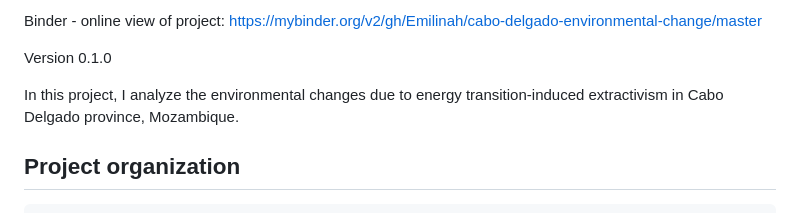
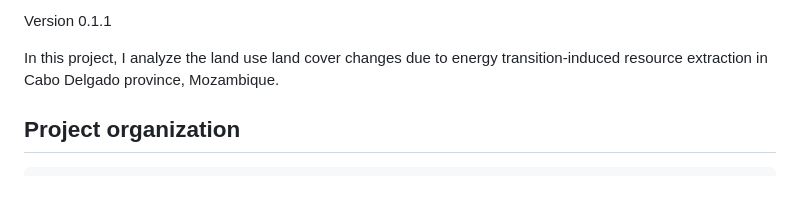
Before and after one commit to Emilinah/cabo-delgado-environmental-change, a Markdown page: README.md, the part around one of its changes. Drawn GitHub-style; blank space fills up the shorter version.

Commit message:
Update README.md
Updated package information and citation

```diff
--- a/README.md
+++ b/README.md
@@ -2,9 +2,7 @@
 
-Binder - online view of project: https://mybinder.org/v2/gh/Emilinah/cabo-delgado-environmental-change/master
+Version 0.1.1
 
-Version 0.1.0
-
-In this project, I analyze the environmental changes due to energy transition-induced extractivism in Cabo Delgado province, Mozambique.
+In this project, I analyze the land use land cover changes due to energy transition-induced resource extraction in Cabo Delgado province, Mozambique.
 
 
 ## Project organization
```
Also changed, not shown: other parts of README.md (+2 -2 lines).
